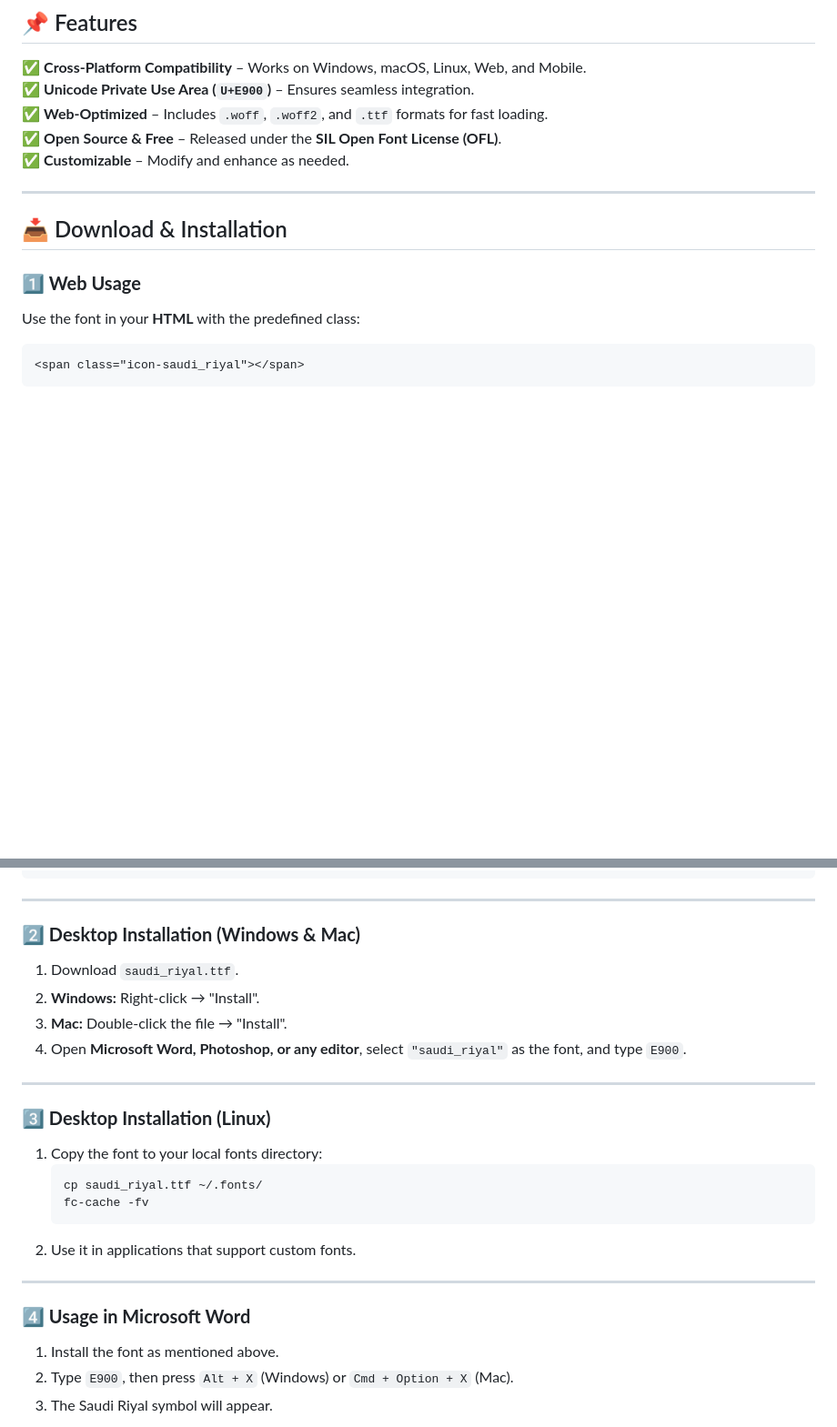
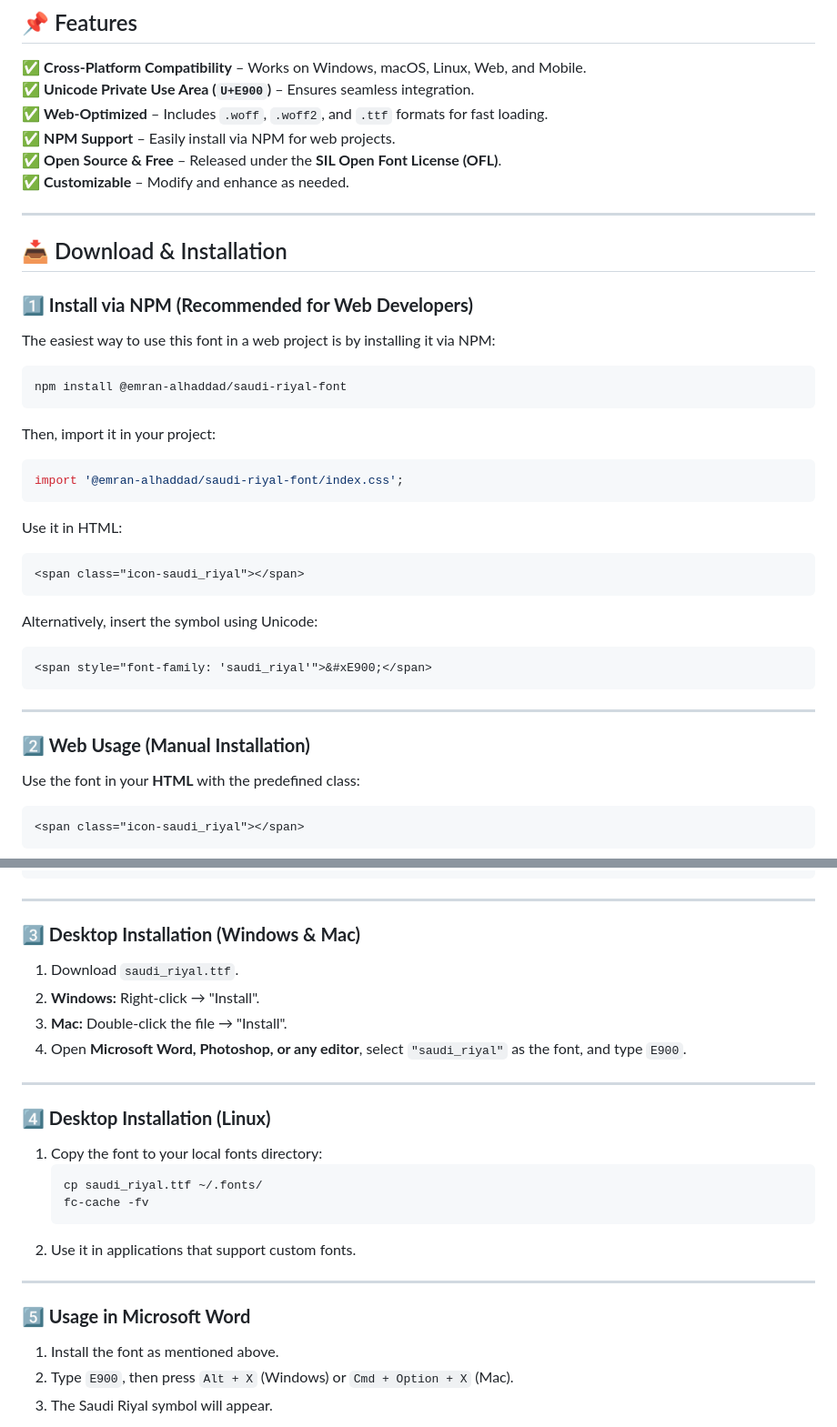
Before and after one commit to emran-alhaddad/Saudi-Riyal-Font, a Markdown page: README.md, 2 parts joined by grey strips. Shown at 91% size. Drawn GitHub-style; blank space fills up the shorter version.

Commit message:
`feat: Add NPM support and update installation instructions`

````diff
--- a/README.md
+++ b/README.md
@@ -22,6 +22,7 @@ Below is a screenshot of the example demo page:
 ✅ **Cross-Platform Compatibility** – Works on Windows, macOS, Linux, Web, and Mobile.
 ✅ **Unicode Private Use Area (`U+E900`)** – Ensures seamless integration.
 ✅ **Web-Optimized** – Includes `.woff`, `.woff2`, and `.ttf` formats for fast loading.
+✅ **NPM Support** – Easily install via NPM for web projects.
 ✅ **Open Source & Free** – Released under the **SIL Open Font License (OFL)**.
 ✅ **Customizable** – Modify and enhance as needed.
 
@@ -29,7 +30,34 @@ Below is a screenshot of the example demo page:
 
 ## 📥 Download & Installation
 
-### **1️⃣ Web Usage**
+### **1️⃣ Install via NPM (Recommended for Web Developers)**
+The easiest way to use this font in a web project is by installing it via NPM:
+
+```sh
+npm install @emran-alhaddad/saudi-riyal-font
+```
+
+Then, import it in your project:
+
+```js
+import '@emran-alhaddad/saudi-riyal-font/index.css';
+```
+
+Use it in HTML:
+
+```html
+<span class="icon-saudi_riyal"></span>
+```
+
+Alternatively, insert the symbol using Unicode:
+
+```html
+<span style="font-family: 'saudi_riyal'">&#xE900;</span>
+```
+
+---
+
+### **2️⃣ Web Usage (Manual Installation)**
 Use the font in your **HTML** with the predefined class:
 ```html
 <span class="icon-saudi_riyal"></span>
@@ -54,7 +82,7 @@ Alternatively, apply the font manually using Unicode:
 
 ---
 
-### **2️⃣ Desktop Installation (Windows & Mac)**
+### **3️⃣ Desktop Installation (Windows & Mac)**
 1. Download `saudi_riyal.ttf`.
 2. **Windows:** Right-click → "Install".
 3. **Mac:** Double-click the file → "Install".
@@ -62,7 +90,7 @@ Alternatively, apply the font manually using Unicode:
 
 ---
 
-### **3️⃣ Desktop Installation (Linux)**
+### **4️⃣ Desktop Installation (Linux)**
 1. Copy the font to your local fonts directory:
    ```sh
    cp saudi_riyal.ttf ~/.fonts/
@@ -72,7 +100,7 @@ Alternatively, apply the font manually using Unicode:
 
 ---
 
-### **4️⃣ Usage in Microsoft Word**
+### **5️⃣ Usage in Microsoft Word**
 1. Install the font as mentioned above.
 2. Type `E900`, then press `Alt + X` (Windows) or `Cmd + Option + X` (Mac).
 3. The Saudi Riyal symbol will appear.
````
